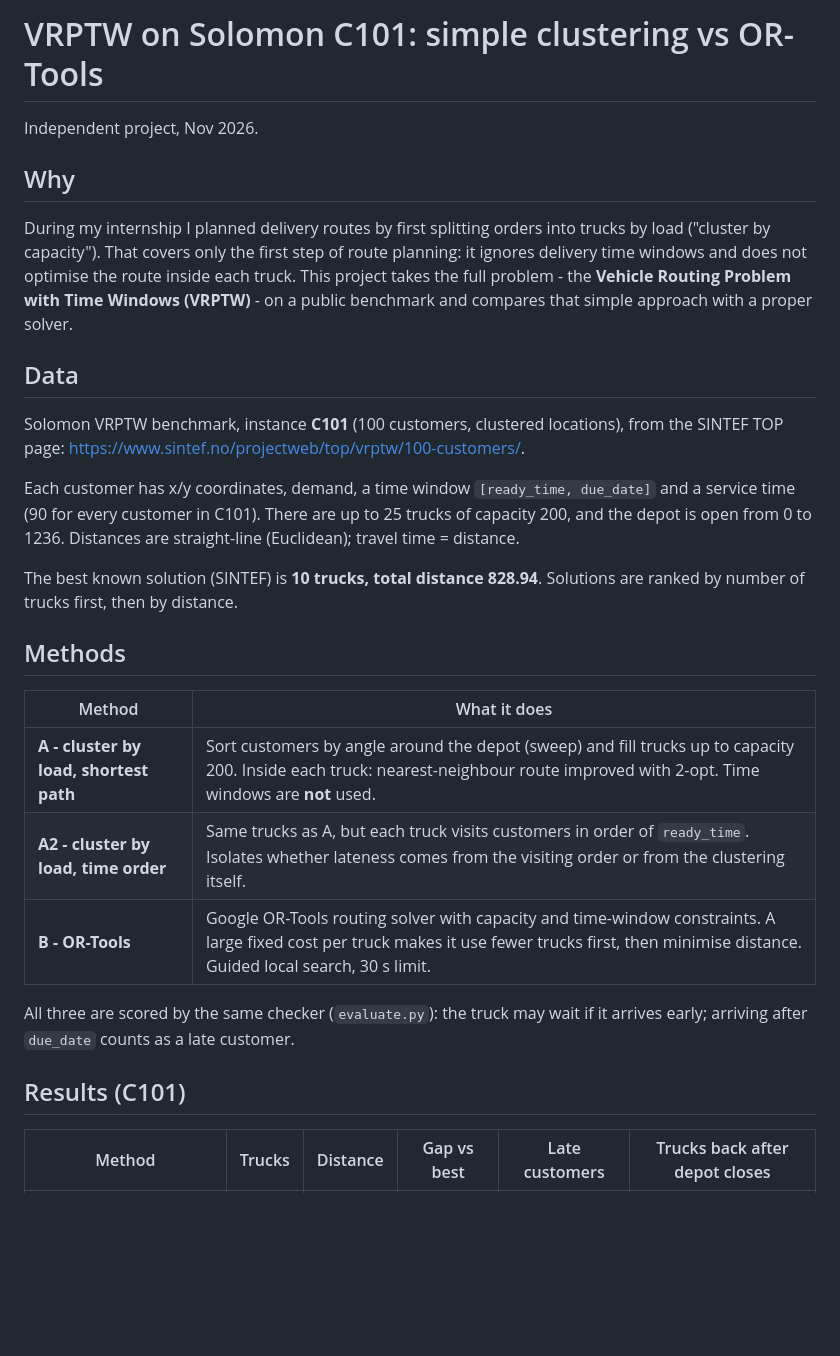
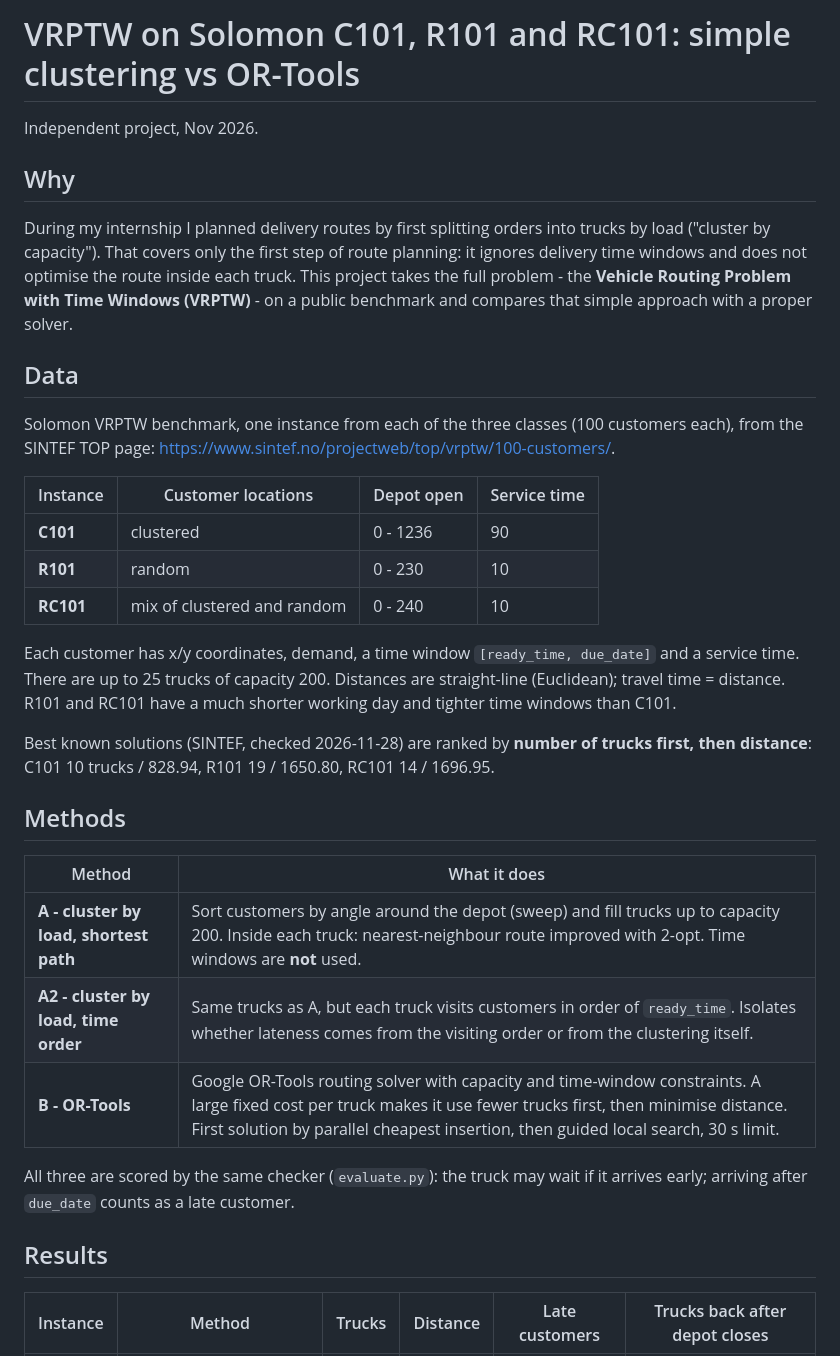
Before and after one commit to Derrick-Doo/vrptw-solomon, a Markdown page: README.md, the part around one of its changes. GitHub-like rendering; blank space fills up the shorter version.

```diff
--- a/README.md
+++ b/README.md
@@ -1,4 +1,4 @@
-# VRPTW on Solomon C101: simple clustering vs OR-Tools
+# VRPTW on Solomon C101, R101 and RC101: simple clustering vs OR-Tools
 
 Independent project, Nov 2026.
 
@@ -12,15 +12,22 @@ on a public benchmark and compares that simple approach with a proper solver.
 
 ## Data
 
-Solomon VRPTW benchmark, instance **C101** (100 customers, clustered locations), from the
-SINTEF TOP page: <https://www.sintef.no/projectweb/top/vrptw/100-customers/>.
+Solomon VRPTW benchmark, one instance from each of the three classes (100 customers each),
+from the SINTEF TOP page: <https://www.sintef.no/projectweb/top/vrptw/100-customers/>.
+
+| Instance | Customer locations | Depot open | Service time |
+|---|---|---|---|
+| **C101** | clustered | 0 - 1236 | 90 |
+| **R101** | random | 0 - 230 | 10 |
+| **RC101** | mix of clustered and random | 0 - 240 | 10 |
 
 Each customer has x/y coordinates, demand, a time window `[ready_time, due_date]` and a
-service time (90 for every customer in C101). There are up to 25 trucks of capacity 200, and
-the depot is open from 0 to 1236. Distances are straight-line (Euclidean); travel time = distance.
+service time. There are up to 25 trucks of capacity 200. Distances are straight-line
+(Euclidean); travel time = distance. R101 and RC101 have a much shorter working day and
+tighter time windows than C101.
 
-The best known solution (SINTEF) is **10 trucks, total distance 828.94**. Solutions are ranked
-by number of trucks first, then by distance.
+Best known solutions (SINTEF, checked 2026-11-28) are ranked by **number of trucks first, then
+distance**: C101 10 trucks / 828.94, R101 19 / 1650.80, RC101 14 / 1696.95.
 
 ## Methods
 
@@ -28,12 +35,12 @@ by number of trucks first, then by distance.
 |---|---|
 | **A - cluster by load, shortest path** | Sort customers by angle around the depot (sweep) and fill trucks up to capacity 200. Inside each truck: nearest-neighbour route improved with 2-opt. Time windows are **not** used. |
 | **A2 - cluster by load, time order** | Same trucks as A, but each truck visits customers in order of `ready_time`. Isolates whether lateness comes from the visiting order or from the clustering itself. |
-| **B - OR-Tools** | Google OR-Tools routing solver with capacity and time-window constraints. A large fixed cost per truck makes it use fewer trucks first, then minimise distance. Guided local search, 30 s limit. |
+| **B - OR-Tools** | Google OR-Tools routing solver with capacity and time-window constraints. A large fixed cost per truck makes it use fewer trucks first, then minimise distance. First solution by parallel cheapest insertion, then guided local search, 30 s limit. |
 
 All three are scored by the same checker (`evaluate.py`): the truck may wait if it arrives early;
 arriving after `due_date` counts as a late customer.
 
-## Results (C101)
+## Results
 
-| Method | Trucks | Distance | Gap vs best | Late customers | Trucks back after depot closes |
+| Instance | Method | Trucks | Distance | Late customers | Trucks back after depot closes |
 |---|---|---|---|---|---|
```
Also changed, not shown: other parts of README.md (+53 -21 lines), figures/c101_routes.png, figures/r101_routes.png (added), figures/rc101_routes.png (added), 10 other files.
